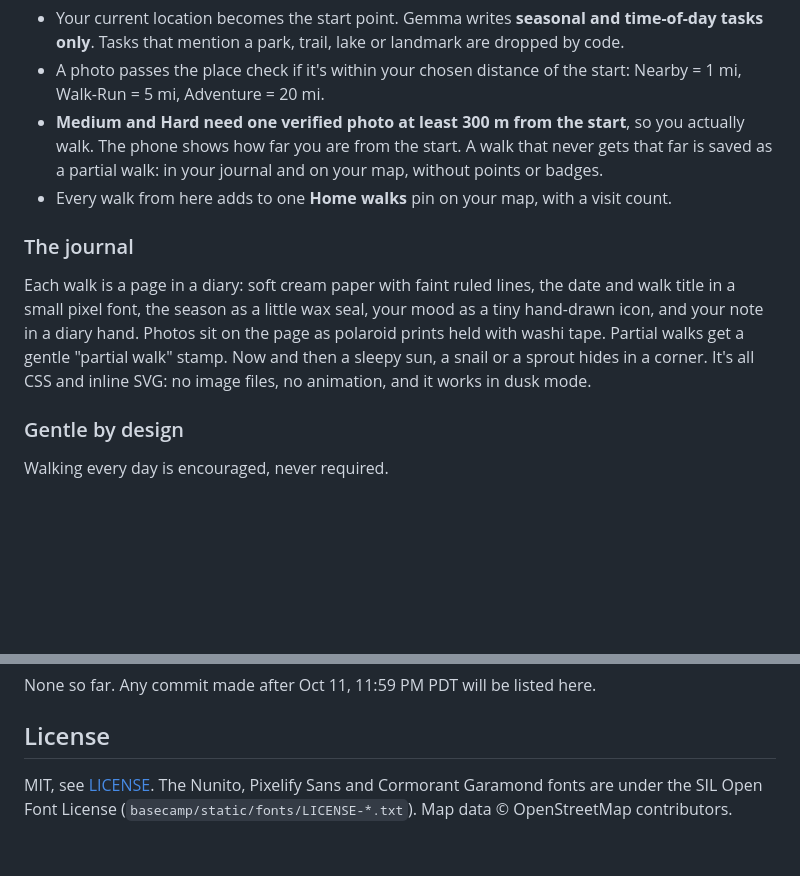
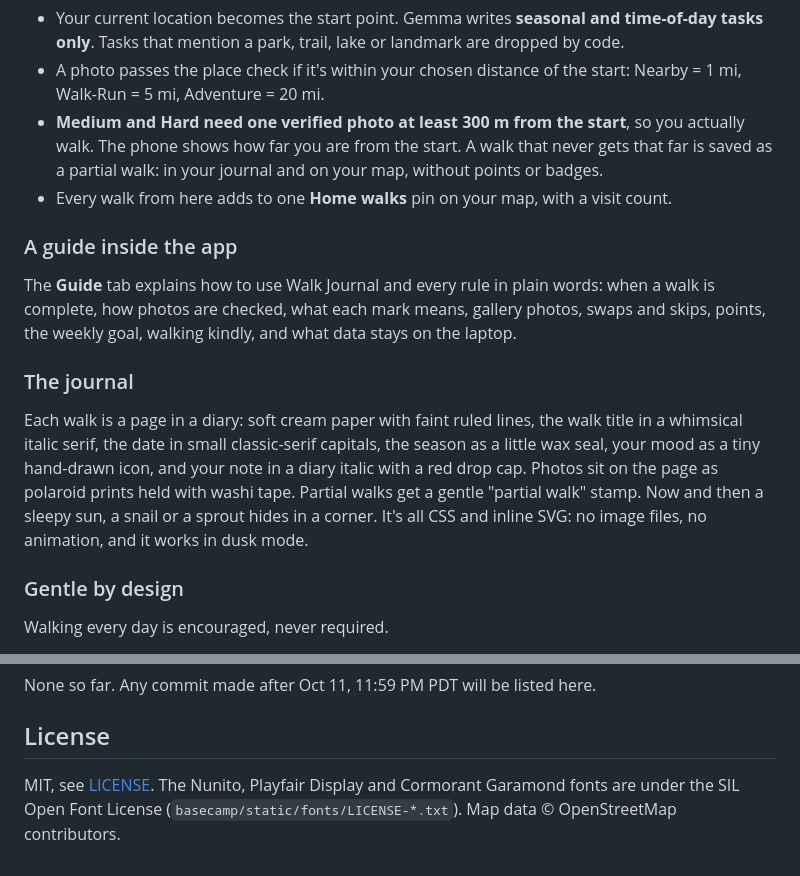
Before and after one commit to nikithakls17-sys/Walk-Journal-, a Markdown page: README.md, 2 parts joined by grey strips. GitHub-like rendering; blank space fills up the shorter version.

Commit message:
Guide tab: how to use Walk Journal and every rule in plain words

```diff
--- a/README.md
+++ b/README.md
@@ -31,9 +31,13 @@ No destination needed. **Walk from here** turns a normal walk around your home i
 - **Medium and Hard need one verified photo at least 300 m from the start**, so you actually walk. The phone shows how far you are from the start. A walk that never gets that far is saved as a partial walk: in your journal and on your map, without points or badges.
 - Every walk from here adds to one **Home walks** pin on your map, with a visit count.
 
+### A guide inside the app
+
+The **Guide** tab explains how to use Walk Journal and every rule in plain words: when a walk is complete, how photos are checked, what each mark means, gallery photos, swaps and skips, points, the weekly goal, walking kindly, and what data stays on the laptop.
+
 ### The journal
 
-Each walk is a page in a diary: soft cream paper with faint ruled lines, the date and walk title in a small pixel font, the season as a little wax seal, your mood as a tiny hand-drawn icon, and your note in a diary hand. Photos sit on the page as polaroid prints held with washi tape. Partial walks get a gentle "partial walk" stamp. Now and then a sleepy sun, a snail or a sprout hides in a corner. It's all CSS and inline SVG: no image files, no animation, and it works in dusk mode.
+Each walk is a page in a diary: soft cream paper with faint ruled lines, the walk title in a whimsical italic serif, the date in small classic-serif capitals, the season as a little wax seal, your mood as a tiny hand-drawn icon, and your note in a diary italic with a red drop cap. Photos sit on the page as polaroid prints held with washi tape. Partial walks get a gentle "partial walk" stamp. Now and then a sleepy sun, a snail or a sprout hides in a corner. It's all CSS and inline SVG: no image files, no animation, and it works in dusk mode.
 
 ### Gentle by design
 
@@ -210,4 +214,4 @@ None so far. Any commit made after Oct 11, 11:59 PM PDT will be listed here.
 
 ## License
 
-MIT, see [LICENSE](LICENSE). The Nunito, Pixelify Sans and Cormorant Garamond fonts are under the SIL Open Font License (`basecamp/static/fonts/LICENSE-*.txt`). Map data © OpenStreetMap contributors.
+MIT, see [LICENSE](LICENSE). The Nunito, Playfair Display and Cormorant Garamond fonts are under the SIL Open Font License (`basecamp/static/fonts/LICENSE-*.txt`). Map data © OpenStreetMap contributors.
```
Also changed, not shown: BUILD_LOG.md (+4 -0 lines).
